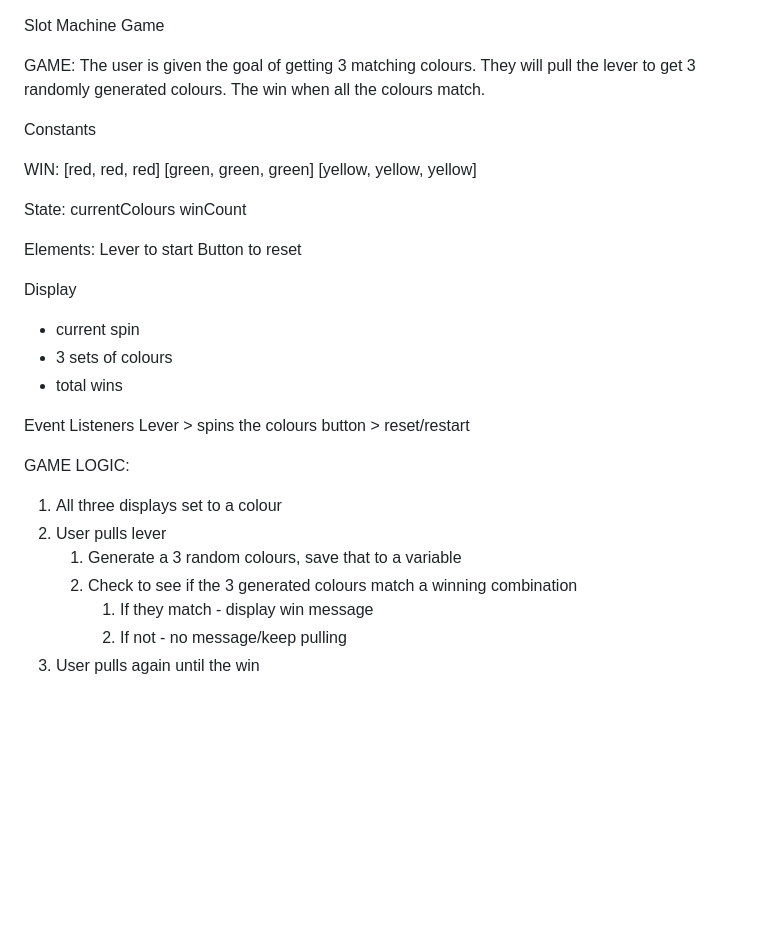
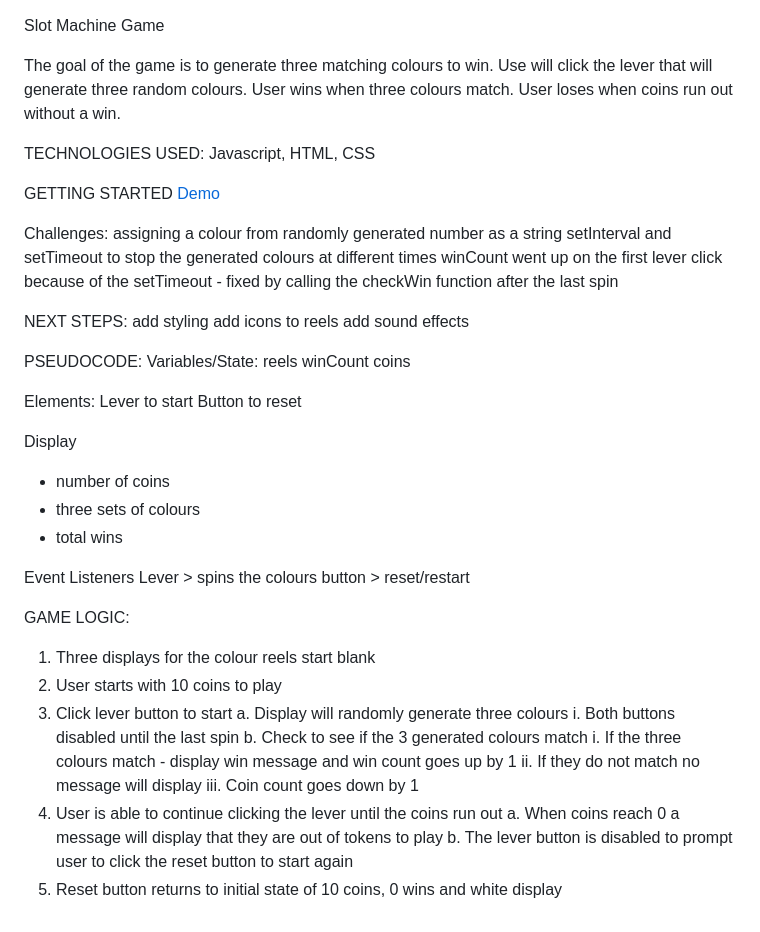
Before and after one commit to joannewckam/Colour-Slots, a Markdown page: README.md, the part around the change. Rendered like a GitHub page; blank space fills up the shorter version.

```diff
--- a/README.md
+++ b/README.md
@@ -1,37 +1,53 @@
 Slot Machine Game
 
-GAME: The user is given the goal of getting 3 matching colours. They will pull the lever to get 3 randomly generated colours. The win when all the colours match.
+The goal of the game is to generate three matching colours to win. Use will click the lever that will generate three random colours. User wins when three colours match. User loses when coins run out without a win.
 
-Constants
+TECHNOLOGIES USED:
+Javascript, HTML, CSS
 
-WIN:
-    [red, red, red]
-    [green, green, green]
-    [yellow, yellow, yellow]
+GETTING STARTED
+<a href="https://joannewckam.github.io/firstGAproject">Demo</a>
 
-State:
-currentColours
+Challenges:
+assigning a colour from randomly generated number as a string
+setInterval and setTimeout to stop the generated colours at different times
+winCount went up on the first lever click because of the setTimeout - fixed by calling the checkWin function after the last spin
+
+NEXT STEPS:
+add styling
+add icons to reels
+add sound effects
+
+PSEUDOCODE:
+Variables/State:
+reels
 winCount
+coins
 
 Elements:
 Lever to start
 Button to reset
 
 Display
-- current spin
-- 3 sets of colours
+- number of coins
+- three sets of colours
 - total wins
 
 Event Listeners
 Lever > spins the colours
 button > reset/restart
 
-
 GAME LOGIC:
-1. All three displays set to a colour
-2. User pulls lever
-    1. Generate a 3 random colours, save that to a variable
-    2. Check to see if the 3 generated colours match a winning combination
-        1. If they match - display win message
-        2. If not - no message/keep pulling
-3. User pulls again until the win
+1. Three displays for the colour reels start blank
+2. User starts with 10 coins to play
+3. Click lever button to start
+    a. Display will randomly generate three colours
+        i. Both buttons disabled until the last spin
+    b. Check to see if the 3 generated colours match
+        i. If the three colours match - display win message and win count goes up by 1
+        ii. If they do not match no message will display
+        iii. Coin count goes down by 1
+3. User is able to continue clicking the lever until the coins run out
+    a. When coins reach 0 a message will display that they are out of tokens to play
+    b. The lever button is disabled to prompt user to click the reset button to start again
+4. Reset button returns to initial state of 10 coins, 0 wins and white display
```
Also changed, not shown: images/coin.png (added), 5 other files.
